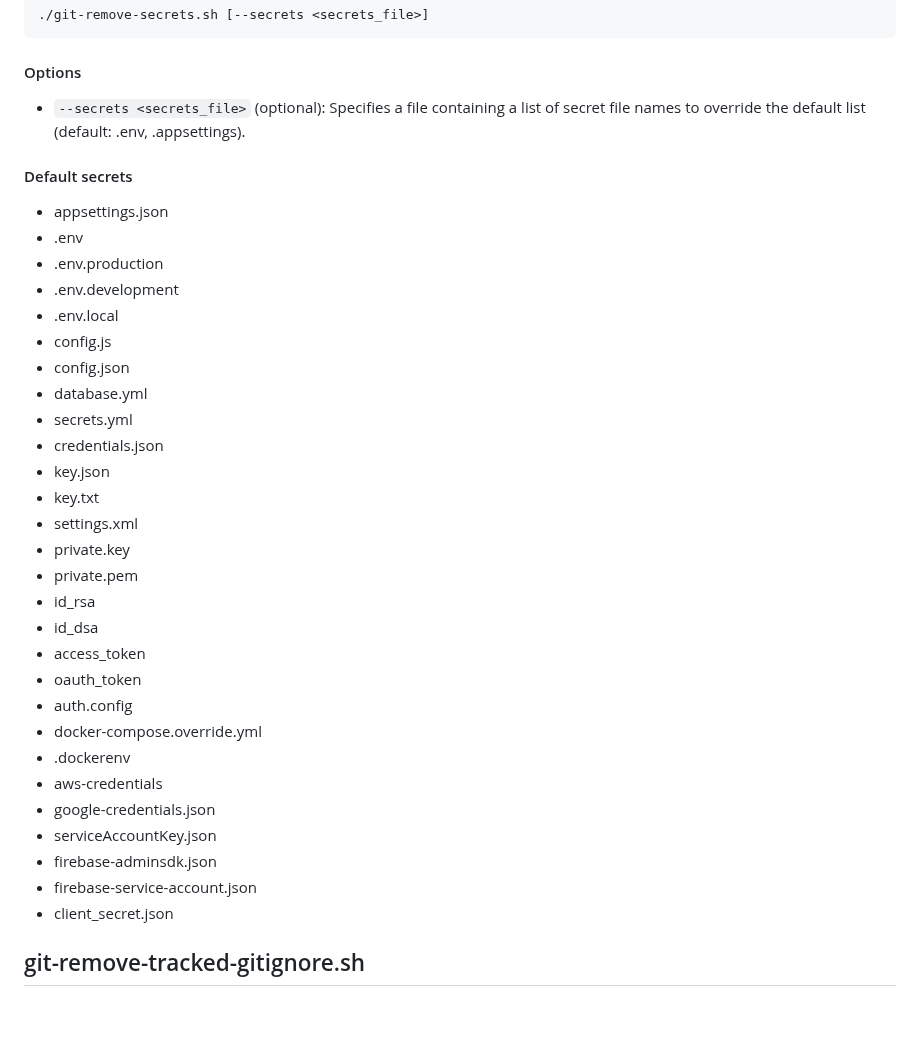
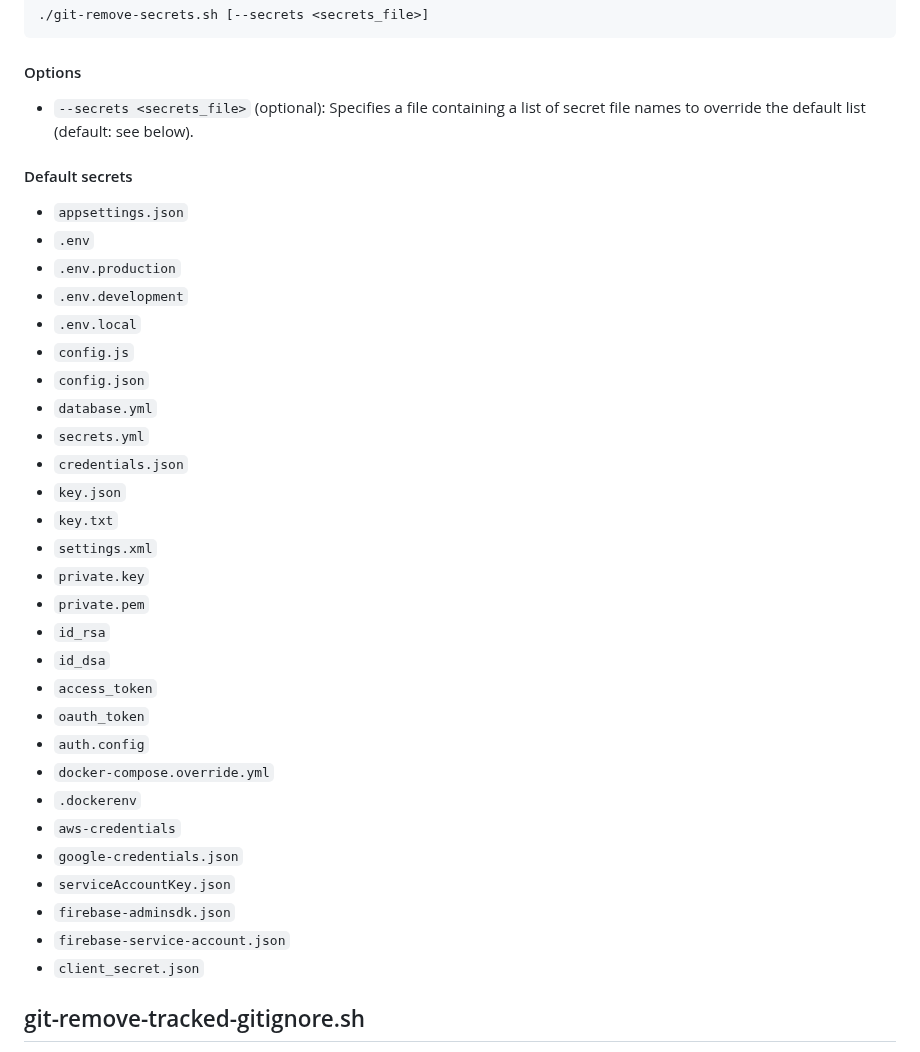
Before and after one commit to kaufmann-dev/git-wrangler, a Markdown page: README.md, the part around the change. GitHub-like rendering; blank space fills up the shorter version.

Commit message:
docs: update default description and format in README

````diff
--- a/README.md
+++ b/README.md
@@ -31,36 +31,36 @@ Iterates through Git repositories found in the current directory and its immedia
 ./git-remove-secrets.sh [--secrets <secrets_file>]
 ```
 #### Options
-* `--secrets <secrets_file>` (optional): Specifies a file containing a list of secret file names to override the default list (default: .env, .appsettings).
+* `--secrets <secrets_file>` (optional): Specifies a file containing a list of secret file names to override the default list (default: see below).
 #### Default secrets
-* appsettings.json
-* .env
-* .env.production
-* .env.development
-* .env.local
-* config.js
-* config.json
-* database.yml
-* secrets.yml
-* credentials.json
-* key.json
-* key.txt
-* settings.xml
-* private.key
-* private.pem
-* id_rsa
-* id_dsa
-* access_token
-* oauth_token
-* auth.config
-* docker-compose.override.yml
-* .dockerenv
-* aws-credentials
-* google-credentials.json
-* serviceAccountKey.json
-* firebase-adminsdk.json
-* firebase-service-account.json
-* client_secret.json
+* `appsettings.json`
+* `.env`
+* `.env.production`
+* `.env.development`
+* `.env.local`
+* `config.js`
+* `config.json`
+* `database.yml`
+* `secrets.yml`
+* `credentials.json`
+* `key.json`
+* `key.txt`
+* `settings.xml`
+* `private.key`
+* `private.pem`
+* `id_rsa`
+* `id_dsa`
+* `access_token`
+* `oauth_token`
+* `auth.config`
+* `docker-compose.override.yml`
+* `.dockerenv`
+* `aws-credentials`
+* `google-credentials.json`
+* `serviceAccountKey.json`
+* `firebase-adminsdk.json`
+* `firebase-service-account.json`
+* `client_secret.json`
 ## git-remove-tracked-gitignore.sh
 Iterates through Git repositories found in the current directory and its immediate subdirectories, identifies and stops tracking files defined in their respective .gitignore files, and optionally performs a Git commit.
 #### Syntax
````
